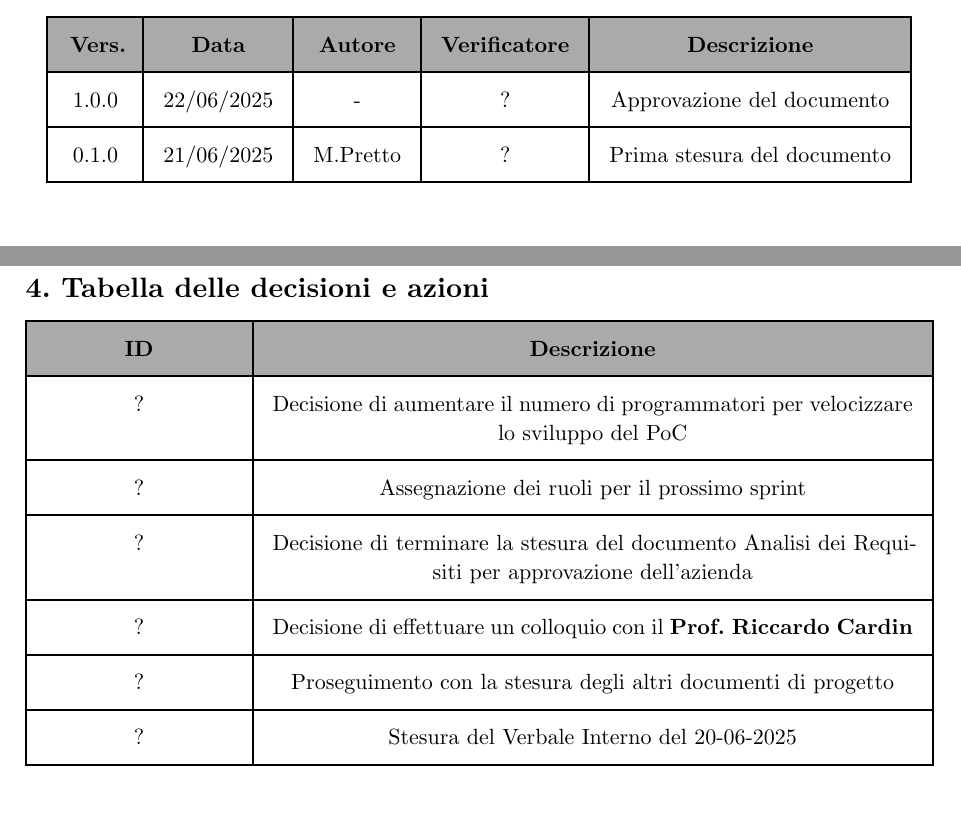
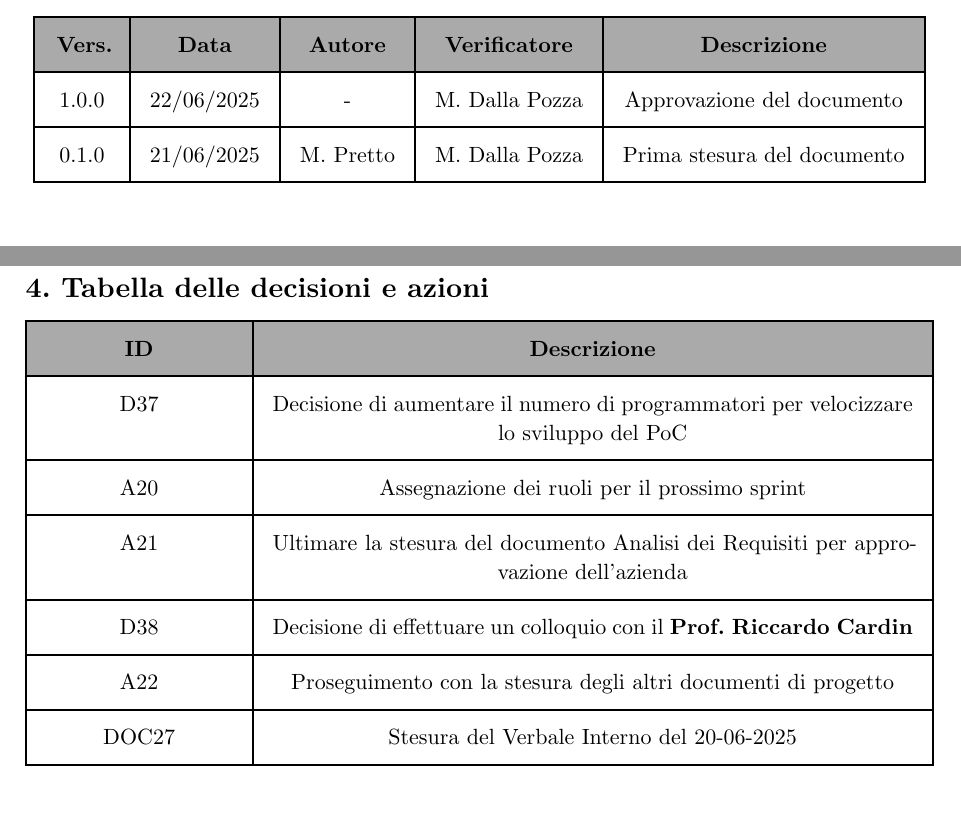
Before and after one commit to teamcodealchemists/docs, a Typst document (documents/rtb/verbali/verbali_interni/2025-06-20_VI.typ): two parts of pages 2 and 8 of 8, joined at a grey line, cut so that both start at the same text. Compiled offline with Typst 0.15.

Commit message:
Aggiornamento Tabella decisioni e azioni verbali.

```diff
--- a/documents/rtb/verbali/verbali_interni/2025-06-20_VI.typ
+++ b/documents/rtb/verbali/verbali_interni/2025-06-20_VI.typ
@@ -23,8 +23,8 @@
 )
 #let voci_registro = (
   /* formato:  [text],  OPPURE  "text",  */
-    [1.0.0], [22/06/2025], [-], [?], [Approvazione del documento],
-    [0.1.0], [21/06/2025], [M.Pretto],[?], [Prima stesura del documento]
+    [1.0.0], [22/06/2025], [-], [M. Dalla Pozza], [Approvazione del documento],
+    [0.1.0], [21/06/2025], [M. Pretto], [M. Dalla Pozza], [Prima stesura del documento]
 
 )
 #let contenuto = (
@@ -94,24 +94,21 @@
 === 2.3.2 Definizione delle attività da intraprendere
   Al termine della riunione, il nuovo responsabile#super[G], #p.alex, ha redatto un documento interno contenente l’elenco delle attività di progetto, successivamente condiviso con tutti i membri del team.
 
-
   #pagebreak()
 = 3. Esiti della riunione
   La riunione si è conclusa con l’assegnazione dei compiti e la definizione delle decisioni e delle azioni intraprese, ponendo particolare attenzione alle attività che il team dovrà svolgere durante il prossimo sprint, come indicato al punto *2.3* del presente documento.
 
   Eventuali risultati emersi o criticità riscontrate saranno affrontati e formalizzati nei prossimi incontri. Il responsabile resta a disposizione per supportare il team in caso di eventuali difficoltà.
 
-
-// DA SISTEMARE
   #pagebreak()
 = 4. Tabella delle decisioni e azioni
     #let voci_tabella = (
-    [?], [Decisione di aumentare il numero di programmatori per velocizzare lo sviluppo del PoC],
-    [?], [Assegnazione dei ruoli per il prossimo sprint],
-    [?], [Decisione di terminare la stesura del documento Analisi dei Requisiti per approvazione dell'azienda],
-    [?], [Decisione di effettuare un colloquio con il *#p.cardin*],
-    [?], [Proseguimento con la stesura degli altri documenti di progetto],
-    [?], [Stesura del Verbale Interno del 20-06-2025],
+    [D37], [Decisione di aumentare il numero di programmatori per velocizzare lo sviluppo del PoC],
+    [A20], [Assegnazione dei ruoli per il prossimo sprint],
+    [A21], [Ultimare la stesura del documento Analisi dei Requisiti per approvazione dell'azienda],
+    [D38], [Decisione di effettuare un colloquio con il *#p.cardin*],
+    [A22], [Proseguimento con la stesura degli altri documenti di progetto],
+    [DOC27], [Stesura del Verbale Interno del 20-06-2025],
   )
 
   #show: decision_table.with(
```
Also changed, not shown: documents/rtb/verbali/verbali_interni/2025-07-04_VI.typ (+5 -8 lines).
